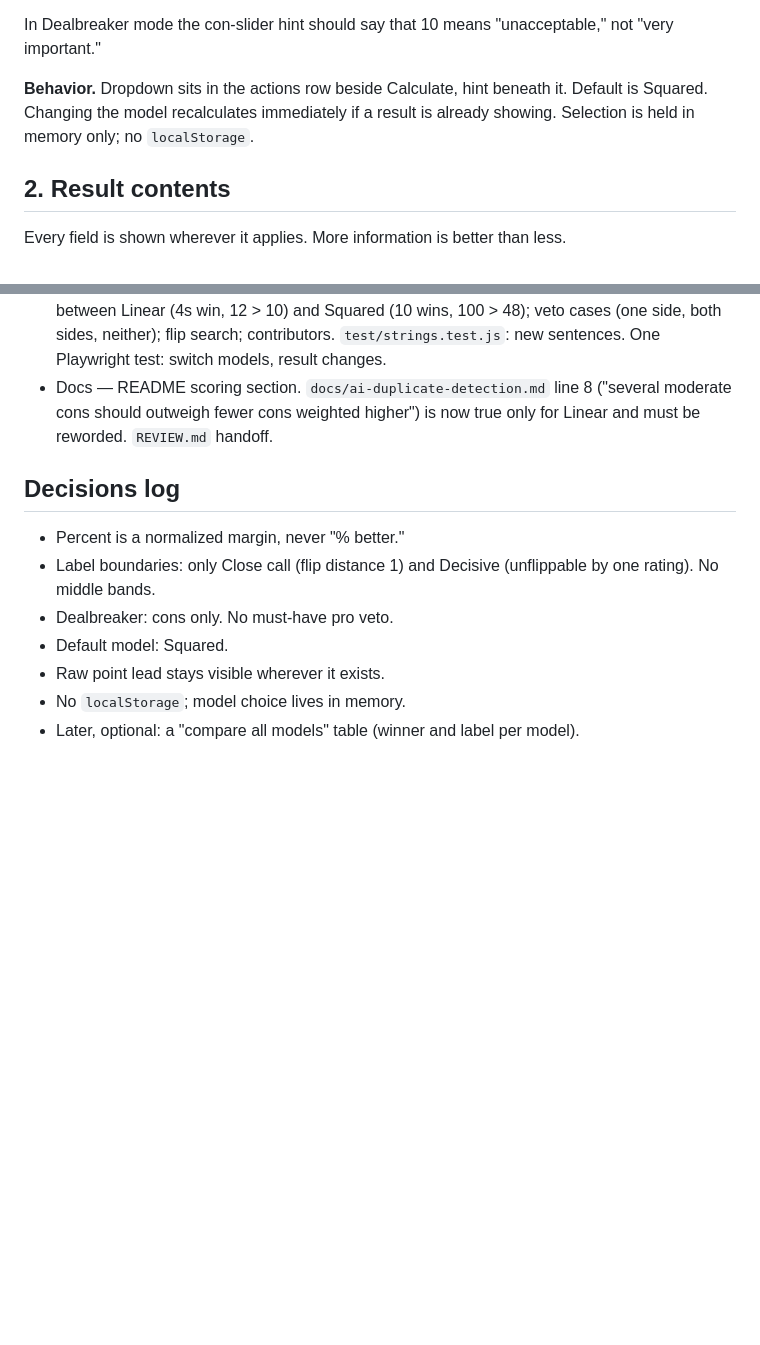
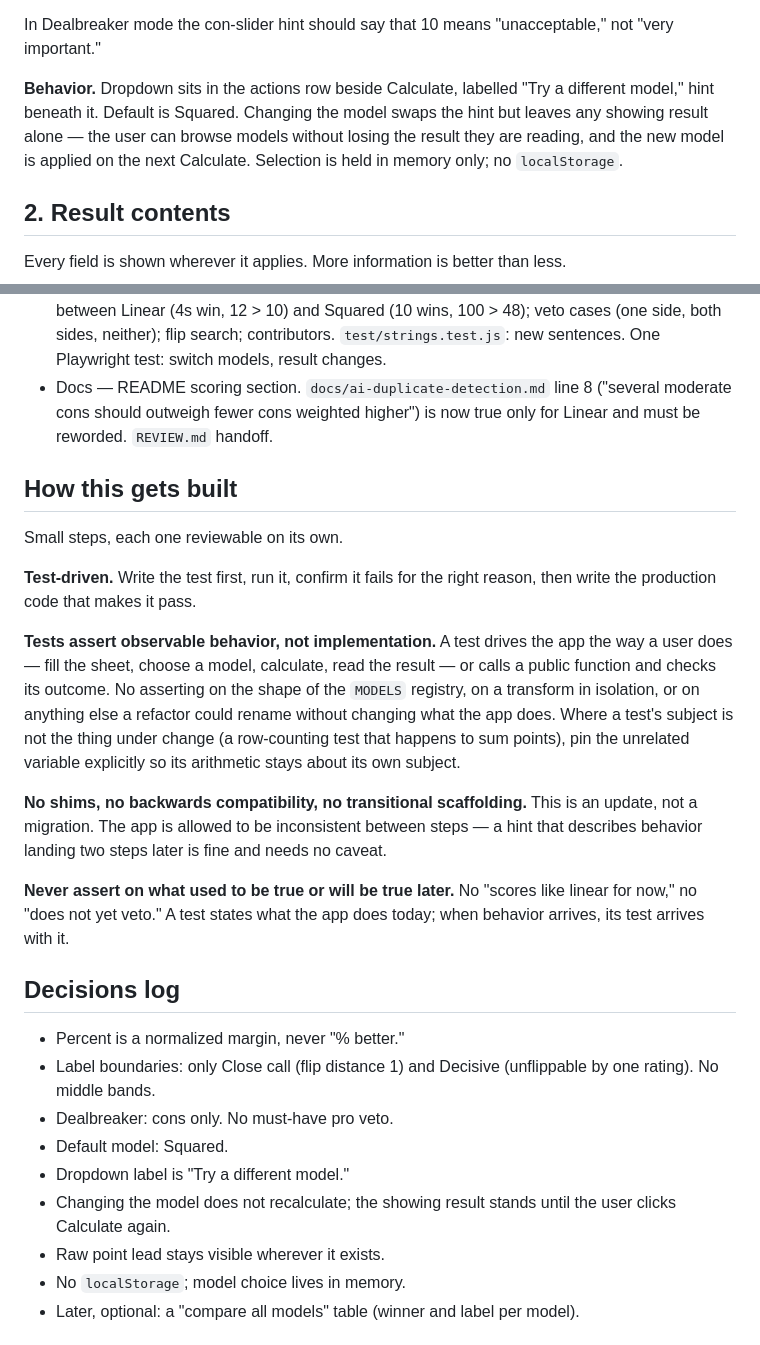
Before and after one commit to BrentGrammer/Decision-Making-App, a Markdown page: docs/model-refinement.md, 2 parts joined by grey strips. GitHub-like rendering; blank space fills up the shorter version.

Commit message:
plan notes

```diff
--- a/docs/model-refinement.md
+++ b/docs/model-refinement.md
@@ -33,7 +33,7 @@ lead = netA − netB
 
 In Dealbreaker mode the con-slider hint should say that 10 means "unacceptable," not "very important."
 
-**Behavior.** Dropdown sits in the actions row beside Calculate, hint beneath it. Default is Squared. Changing the model recalculates immediately if a result is already showing. Selection is held in memory only; no `localStorage`.
+**Behavior.** Dropdown sits in the actions row beside Calculate, labelled "Try a different model," hint beneath it. Default is Squared. Changing the model swaps the hint but leaves any showing result alone — the user can browse models without losing the result they are reading, and the new model is applied on the next Calculate. Selection is held in memory only; no `localStorage`.
 
 ## 2. Result contents
 
@@ -65,12 +65,26 @@ Under nonlinear models the point lead is in squared or cubed units nobody can pi
 - Tests — `test/scoring.test.js`: per-model scoring, including one 10 vs three 4s flipping between Linear (4s win, 12 > 10) and Squared (10 wins, 100 > 48); veto cases (one side, both sides, neither); flip search; contributors. `test/strings.test.js`: new sentences. One Playwright test: switch models, result changes.
 - Docs — README scoring section. `docs/ai-duplicate-detection.md` line 8 ("several moderate cons should outweigh fewer cons weighted higher") is now true only for Linear and must be reworded. `REVIEW.md` handoff.
 
+## How this gets built
+
+Small steps, each one reviewable on its own.
+
+**Test-driven.** Write the test first, run it, confirm it fails for the right reason, then write the production code that makes it pass.
+
+**Tests assert observable behavior, not implementation.** A test drives the app the way a user does — fill the sheet, choose a model, calculate, read the result — or calls a public function and checks its outcome. No asserting on the shape of the `MODELS` registry, on a transform in isolation, or on anything else a refactor could rename without changing what the app does. Where a test's subject is not the thing under change (a row-counting test that happens to sum points), pin the unrelated variable explicitly so its arithmetic stays about its own subject.
+
+**No shims, no backwards compatibility, no transitional scaffolding.** This is an update, not a migration. The app is allowed to be inconsistent between steps — a hint that describes behavior landing two steps later is fine and needs no caveat.
+
+**Never assert on what used to be true or will be true later.** No "scores like linear for now," no "does not yet veto." A test states what the app does today; when behavior arrives, its test arrives with it.
+
 ## Decisions log
 
 - Percent is a normalized margin, never "% better."
 - Label boundaries: only Close call (flip distance 1) and Decisive (unflippable by one rating). No middle bands.
 - Dealbreaker: cons only. No must-have pro veto.
 - Default model: Squared.
+- Dropdown label is "Try a different model."
+- Changing the model does not recalculate; the showing result stands until the user clicks Calculate again.
 - Raw point lead stays visible wherever it exists.
 - No `localStorage`; model choice lives in memory.
 - Later, optional: a "compare all models" table (winner and label per model).
```
